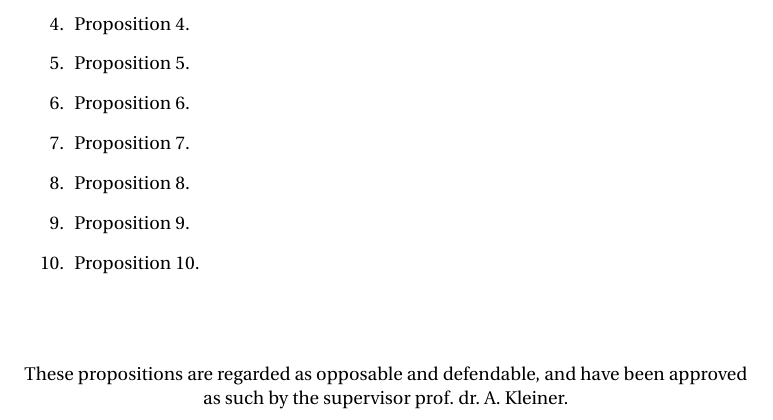
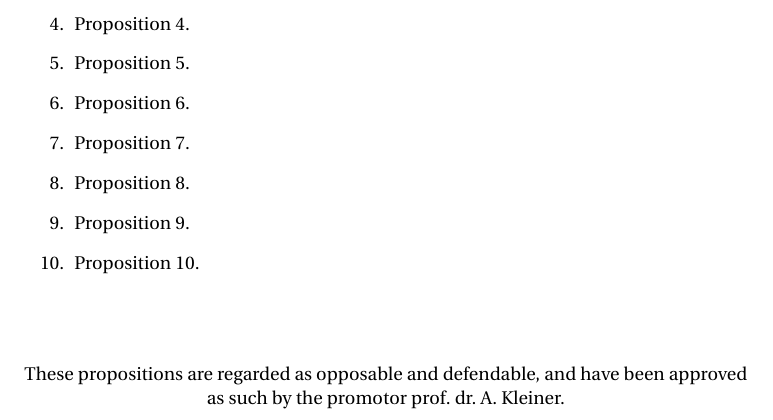
Before and after one commit to wbolster/dissertation-tudelft-latex, a LaTeX thesis (propositions.tex): part of page 1 of 2, cut so that both start at the same text. Compiled offline with pdfLaTeX.

Commit message:
Replace 'supervisor' with 'promotor' on propositions

```diff
--- a/propositions.tex
+++ b/propositions.tex
@@ -71,7 +71,7 @@ by
 %% Apart from the name and title of the supervisor, the following text is
 %% dictated by the promotieregelement.
 \begin{center}
-These propositions are regarded as opposable and defendable, and have been approved as such by the supervisor prof.\ dr.\ A.\ Kleiner.
+These propositions are regarded as opposable and defendable, and have been approved as such by the promotor prof.\ dr.\ A.\ Kleiner.
 \end{center}
 
 \clearpage
```
